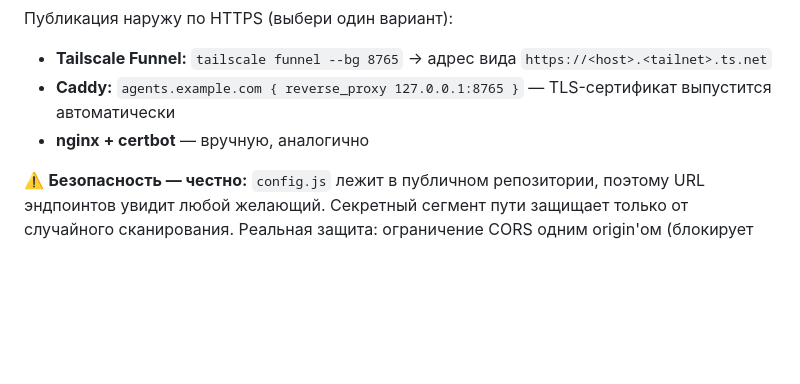
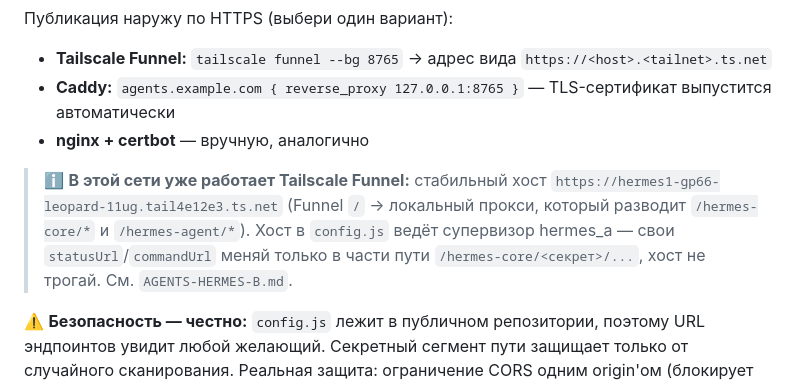
Before and after one commit to Kosetor/personal-os, a Markdown page: AGENTS.md, the part around the change. GitHub-like rendering; blank space fills up the shorter version.

```diff
--- a/AGENTS.md
+++ b/AGENTS.md
@@ -108,6 +108,12 @@ if __name__ == "__main__":
 - **Caddy:** `agents.example.com { reverse_proxy 127.0.0.1:8765 }` — TLS-сертификат выпустится автоматически
 - **nginx + certbot** — вручную, аналогично
 
+> ℹ️ **В этой сети уже работает Tailscale Funnel:** стабильный хост
+> `https://hermes1-gp66-leopard-11ug.tail4e12e3.ts.net` (Funnel `/` → локальный прокси,
+> который разводит `/hermes-core/*` и `/hermes-agent/*`). Хост в `config.js` ведёт
+> супервизор hermes_a — свои `statusUrl`/`commandUrl` меняй только в части пути
+> `/hermes-core/<секрет>/...`, хост не трогай. См. `AGENTS-HERMES-B.md`.
+
 ⚠️ **Безопасность — честно:** `config.js` лежит в публичном репозитории, поэтому URL эндпоинтов
 увидит любой желающий. Секретный сегмент пути защищает только от случайного сканирования.
 Реальная защита: ограничение CORS одним origin'ом (блокирует чужие сайты, но не curl),
```
Also changed, not shown: AGENTS-HERMES-B.md (+52 -21 lines).
